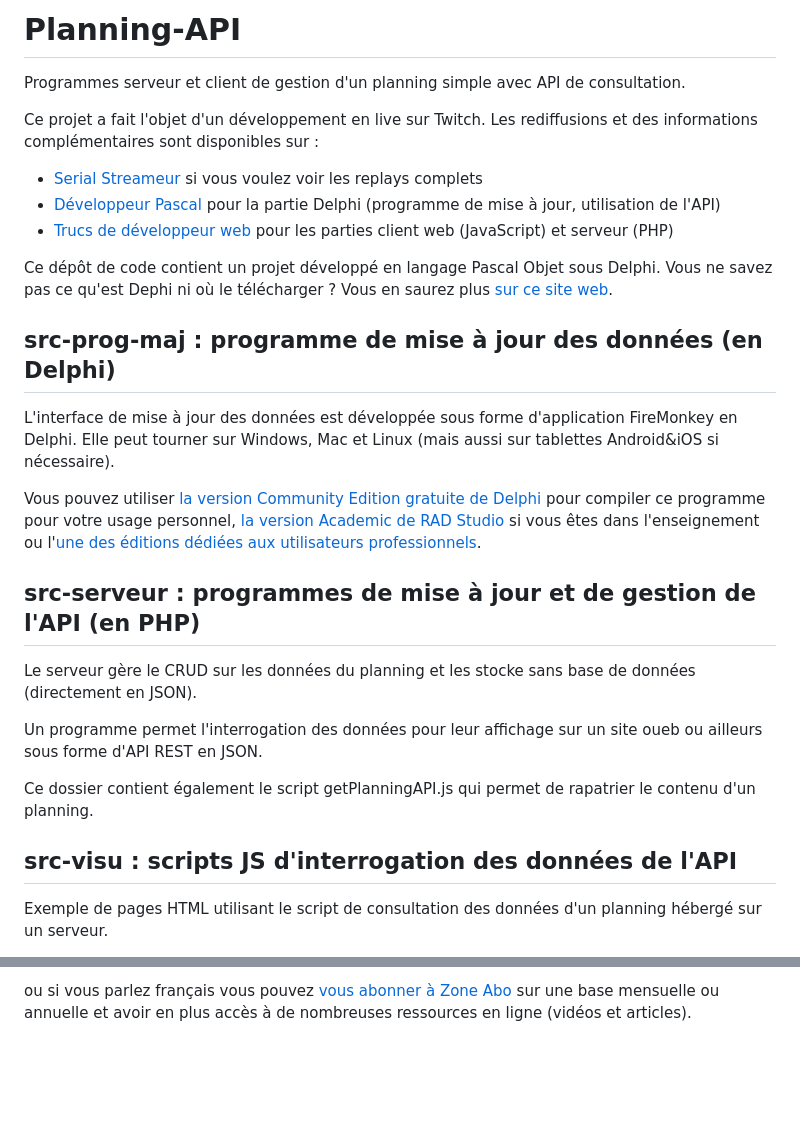
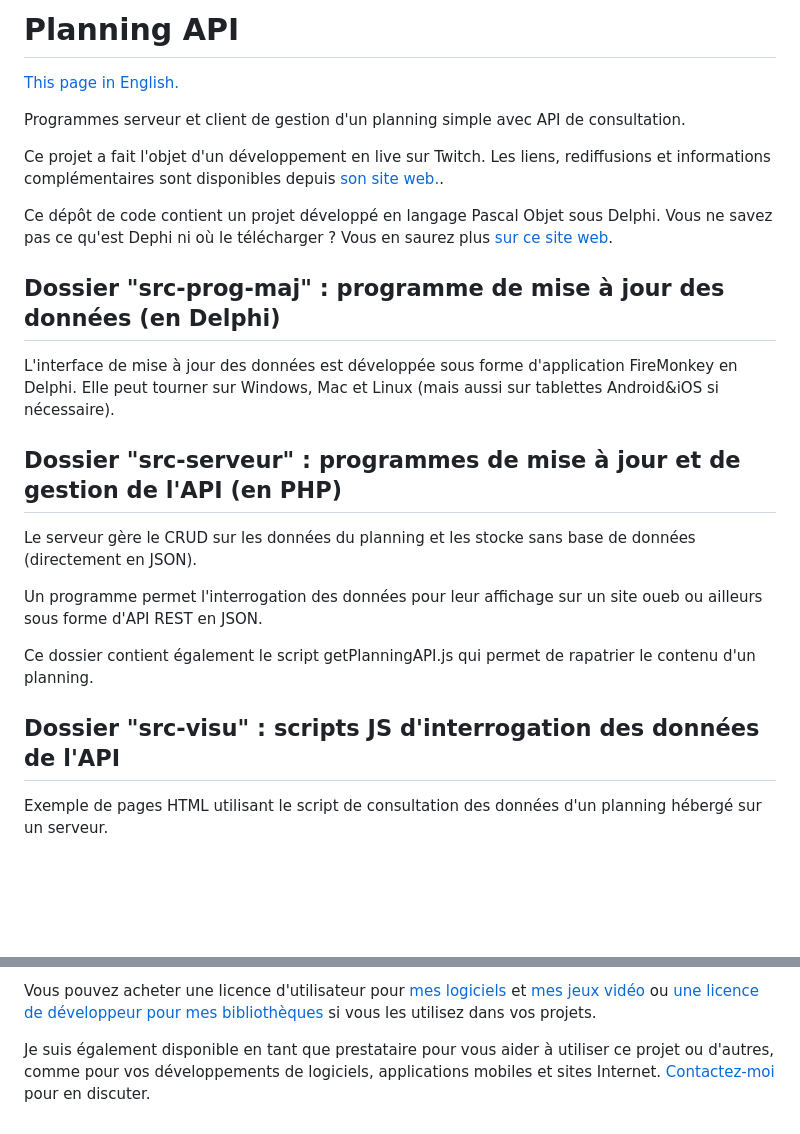
Before and after one commit to DeveloppeurPascal/Planning-API, a Markdown page: LISEZMOI.md, 2 parts joined by grey strips. GitHub-like rendering; blank space fills up the shorter version.

```diff
--- a/LISEZMOI.md
+++ b/LISEZMOI.md
@@ -1,22 +1,18 @@
-# Planning-API
+# Planning API
+
+[This page in English.](README.md)
 
 Programmes serveur et client de gestion d'un planning simple avec API de consultation.
 
-Ce projet a fait l'objet d'un développement en live sur Twitch. Les rediffusions et des informations complémentaires sont disponibles sur :
-
-* [Serial Streameur](https://serialstreameur.fr/planning-api.html) si vous voulez voir les replays complets
-* [Développeur Pascal](https://developpeur-pascal.fr/planning-api.html) pour la partie Delphi (programme de mise à jour, utilisation de l'API)
-* [Trucs de développeur web](https://trucs-de-developpeur-web.fr/planning-api.html) pour les parties client web (JavaScript) et serveur (PHP)
+Ce projet a fait l'objet d'un développement en live sur Twitch. Les liens, rediffusions et informations complémentaires sont disponibles depuis [son site web.](https://planningapi.olfsoftware.fr).
 
 Ce dépôt de code contient un projet développé en langage Pascal Objet sous Delphi. Vous ne savez pas ce qu'est Dephi ni où le télécharger ? Vous en saurez plus [sur ce site web](https://delphi-resources.developpeur-pascal.fr/).
 
-## src-prog-maj : programme de mise à jour des données (en Delphi)
+## Dossier "src-prog-maj" : programme de mise à jour des données (en Delphi)
 
 L'interface de mise à jour des données est développée sous forme d'application FireMonkey en Delphi. Elle peut tourner sur Windows, Mac et Linux (mais aussi sur tablettes Android&iOS si nécessaire).
 
-Vous pouvez utiliser [la version Community Edition gratuite de Delphi](https://www.embarcadero.com/products/delphi/starter) pour compiler ce programme pour votre usage personnel, [la version Academic de RAD Studio](https://www.embarcadero.com/development-tools-for-education) si vous êtes dans l'enseignement ou l'[une des éditions dédiées aux utilisateurs professionnels](https://www.embarcadero.com/products/delphi).
-
-## src-serveur : programmes de mise à jour et de gestion de l'API (en PHP)
+## Dossier "src-serveur" : programmes de mise à jour et de gestion de l'API (en PHP)
 
 Le serveur gère le CRUD sur les données du planning et les stocke sans base de données (directement en JSON).
 
@@ -24,7 +20,7 @@ Un programme permet l'interrogation des données pour leur affichage sur un site
 
 Ce dossier contient également le script getPlanningAPI.js qui permet de rapatrier le contenu d'un planning.
 
-## src-visu : scripts JS d'interrogation des données de l'API
+## Dossier "src-visu" : scripts JS d'interrogation des données de l'API
 
 Exemple de pages HTML utilisant le script de consultation des données d'un planning hébergé sur un serveur.
 
@@ -185,2 +193,4 @@ Vous pouvez utiliser l'un de ces services :
 
-ou si vous parlez français vous pouvez [vous abonner à Zone Abo](https://zone-abo.fr/nos-abonnements.php) sur une base mensuelle ou annuelle et avoir en plus accès à de nombreuses ressources en ligne (vidéos et articles).
+Vous pouvez acheter une licence d'utilisateur pour [mes logiciels](https://lic.olfsoftware.fr/products.php?lng=fr) et [mes jeux vidéo](https://lic.gamolf.fr/products.php?lng=fr) ou [une licence de développeur pour mes bibliothèques](https://lic.developpeur-pascal.fr/products.php?lng=fr) si vous les utilisez dans vos projets.
+
+Je suis également disponible en tant que prestataire pour vous aider à utiliser ce projet ou d'autres, comme pour vos développements de logiciels, applications mobiles et sites Internet. [Contactez-moi](https://vasur.fr/about) pour en discuter.
```
Also changed, not shown: other parts of LISEZMOI.md (+25 -13 lines), README.md (+36 -26 lines).
